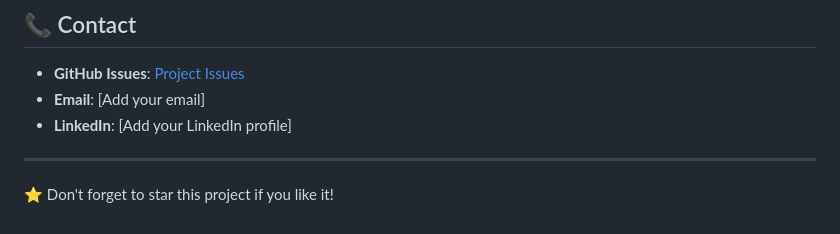
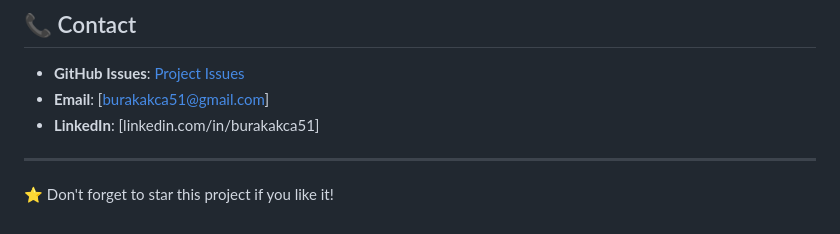
Before and after one commit to Burak-Akca/Langgraph_Medical_Chatbot, a Markdown page: README.md, the part around the change. Rendered like a GitHub page.

Commit message:
chore: add contact information

```diff
--- a/README.md
+++ b/README.md
@@ -330,8 +330,8 @@ This project is licensed under the MIT License. See [LICENSE](LICENSE) file for
 ## 📞 Contact
 
 - **GitHub Issues**: [Project Issues](https://github.com/Burak-Akca/Langgraph_Medical_Chatbot/issues)
-- **Email**: [Add your email]
-- **LinkedIn**: [Add your LinkedIn profile]
+- **Email**: [burakakca51@gmail.com]
+- **LinkedIn**: [linkedin.com/in/burakakca51]
 
 ---
 
```
